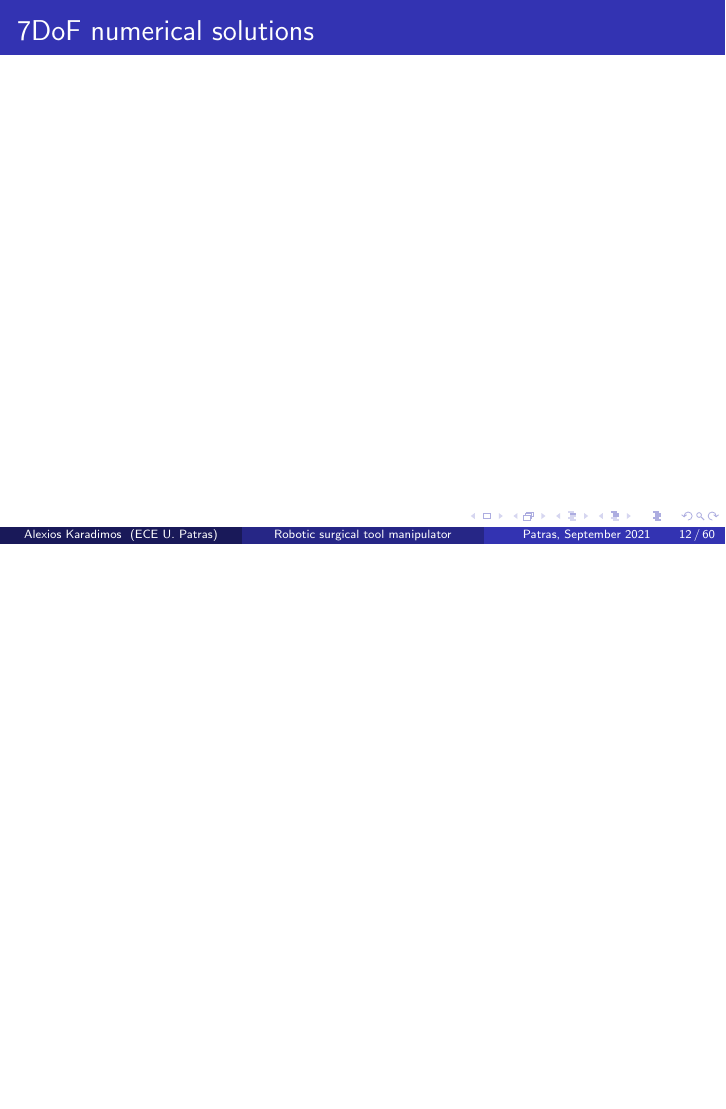
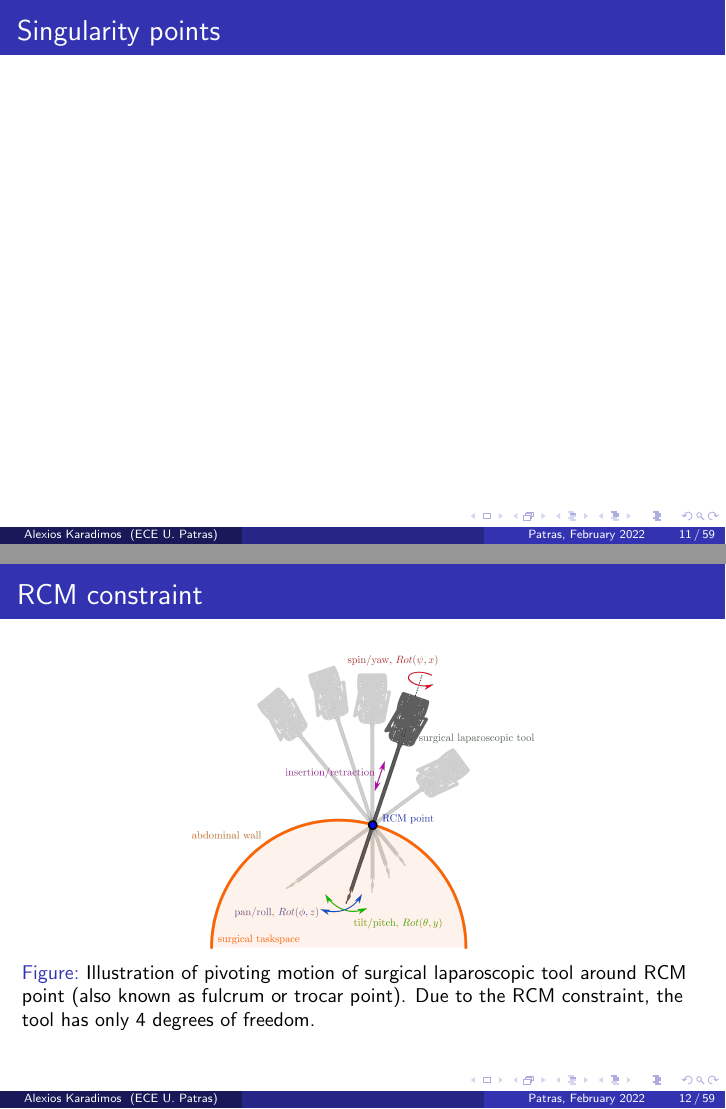
Before and after one commit to karadalex/thesis-karadimos-latex, LaTeX slides (presentation/thesis-presentation-karadimos-2022.tex, which reads presentation/chapters/2_kinematics.tex): page 12 of 60 before the commit and pages 11 and 12 of 59 after it, the two joined at a grey line, the shorter picture padded with empty space. Compiled offline with pdfLaTeX.

Commit message:
Added rcm constraint and elbow-up slides

```diff
--- a/presentation/chapters/2_kinematics.tex
+++ b/presentation/chapters/2_kinematics.tex
@@ -13,5 +9,41 @@
 \end{frame}
 
 \begin{frame}
-\frametitle{7DoF numerical solutions}
+\frametitle{Singularity points}
 \end{frame}
+
+\begin{frame}
+\frametitle{RCM constraint}
+\begin{center}
+\begin{figure}[H]
+\centering
+\includegraphics[width=0.5\textwidth]{../images/rcm-surgical-tool.png}\\
+\caption{Illustration of pivoting motion of surgical laparoscopic tool around RCM point (also known as fulcrum or trocar point). Due to the RCM constraint, the tool has only 4 degrees of freedom.}
+\end{figure}
+\end{center}
+\end{frame}
+
+\begin{frame}
+\frametitle{Elbow-up constraint}
+\begin{columns}
+\column{0.4\textwidth}
+\begin{figure}[htbp]
+\centering
+\includegraphics[width=\textwidth]{../images/elbow-down.png}\\
+\includegraphics[width=\textwidth]{../images/elbow-up.png}\\
+\caption{Top: elbow-down solution, bottom: elbow-up solution}
+\label{elbow-up-vs-down}
+\end{figure}
+
+\column{0.6\textwidth}
+\begin{figure}[htbp]
+\centering
+\includegraphics[width=0.8\textwidth]{../images/elbow-up-constraint-geometry.png}\\
+\caption{Elbow-up constraint description with relative distance or angle between links with lengths $d_1$ and $d_3$}
+\label{elbow-up-constraint-geometry}
+\end{figure}
+$d_{\min} \leq d \leq d_{\max}$,
+where
+$d_{\min} = \sqrt{d_1^2 + d_3^2} = 553$mm and $d_{\max} = d_1 + d_3 = 780\mbox{mm}.$
+\end{columns}
+\end{frame}
--- a/presentation/thesis-presentation-karadimos-2021.tex
+++ b/presentation/thesis-presentation-karadimos-2022.tex
@@ -25,11 +25,11 @@
 \urlstyle{same}
 
 %Information to be included in the title page:
-\title[Robotic surgical tool manipulator]{Robotic surgical tool manipulator - Recognition, control and manipulation of laparoscopic tools}
+\title[]{Perception, control and path planning of robotic laparoscopic surgical system}
 \author{Alexios Karadimos}
 \institute[ECE U. Patras]{Deparment of Electrical and Computer Engineering}
 \titlegraphic{\includegraphics[height=1.5cm]{../images/up_2017_logo_gr.png}}
-\date{Patras, September 2021}
+\date{Patras, February 2022}
 
 \AtBeginSection[]
 {
```
Also changed, not shown: presentation/chapters/1_introduction.tex (+5 -5 lines), presentation/chapters/4_vision.tex (+0 -8 lines), presentation/thesis-presentation-karadimos-2021.pdf (deleted), presentation/thesis-presentation-karadimos-2022.pdf (added), presentation/chapters/2_kinematics.tex (4 more changed lines).
